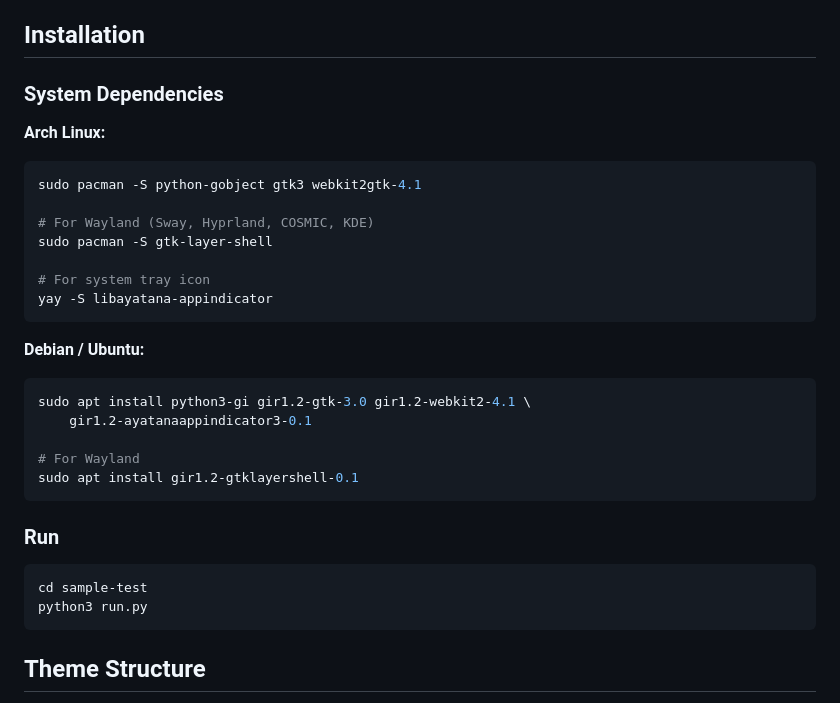
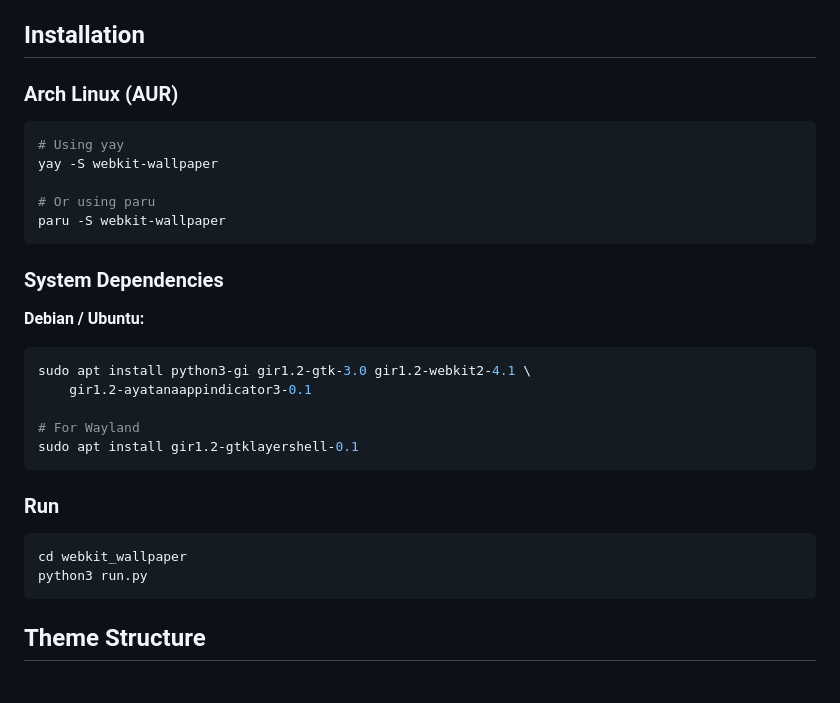
Before and after one commit to ekoputrapratama/webkit_wallpaper, a Markdown page: README.md, the part around one of its changes. GitHub-like rendering.

````diff
--- a/README.md
+++ b/README.md
@@ -23,19 +24,17 @@ A Linux desktop wallpaper app that renders web pages and WebGL shaders as your b
 
 ## Installation
 
-### System Dependencies
-
-**Arch Linux:**
+### Arch Linux (AUR)
 
 ```bash
-sudo pacman -S python-gobject gtk3 webkit2gtk-4.1
+# Using yay
+yay -S webkit-wallpaper
 
-# For Wayland (Sway, Hyprland, COSMIC, KDE)
-sudo pacman -S gtk-layer-shell
+# Or using paru
+paru -S webkit-wallpaper
+```
 
-# For system tray icon
-yay -S libayatana-appindicator
-```
+### System Dependencies
 
 **Debian / Ubuntu:**
 
@@ -50,7 +49,7 @@ sudo apt install gir1.2-gtklayershell-0.1
 ### Run
 
 ```bash
-cd sample-test
+cd webkit_wallpaper
 python3 run.py
 ```
 
````
Also changed, not shown: other parts of README.md (+1 -0 lines).
